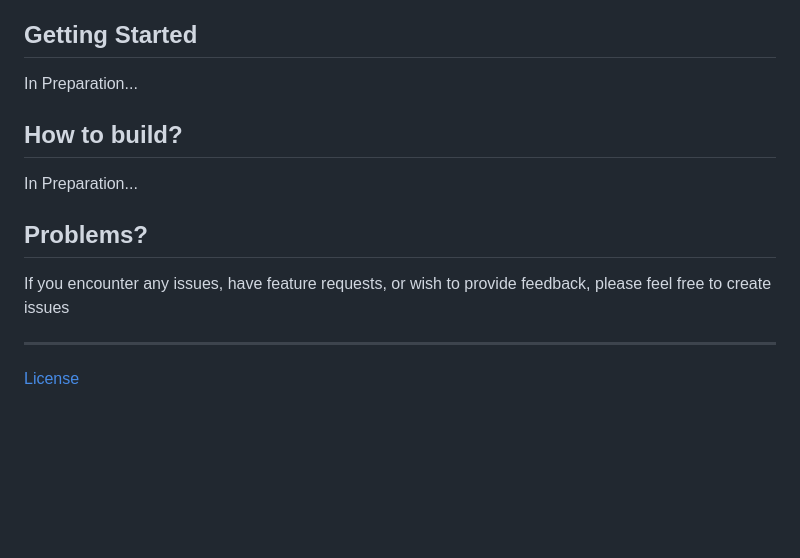
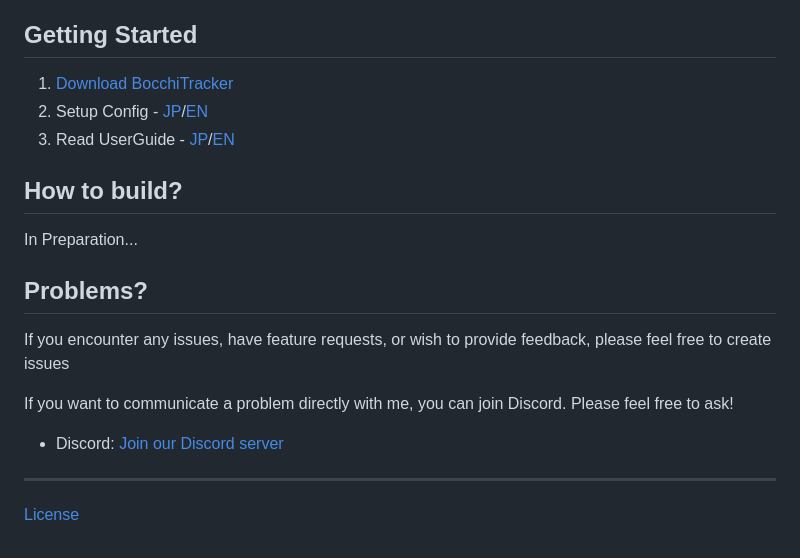
Before and after one commit to KirisameMarisa/BocchiTracker, a Markdown page: README.md, the part around the change printed below. Drawn GitHub-style; blank space fills up the shorter version.

Commit message:
Update Document

```diff
--- a/README.md
+++ b/README.md
@@ -32,7 +32,9 @@ Currently supported services include:
 
 ## Getting Started
 
-In Preparation...
+1. [Download BocchiTracker](#)
+2. Setup Config - [JP](/Documents/JP/ConfigurationGuide.md)/[EN](/Documents/EN/ConfigurationGuide.md)
+3. Read UserGuide - [JP](/Documents/JP/UserGuide.md)/[EN](/Documents/EN/UserGuide.md)
 
 ## How to build?
 
@@ -42,6 +44,10 @@ In Preparation...
 
 If you encounter any issues, have feature requests, or wish to provide feedback, please feel free to create issues
 
+If you want to communicate a problem directly with me, you can join Discord. Please feel free to ask!
+
+- Discord: [Join our Discord server](https://join.slack.com/t/bocchitracker/shared_invite/zt-20lzjarua-cmYTqEiBiCSFp_A1cq36Qg)
+
 ---
 
 [License](LICENCE.txt)
```
Also changed, not shown: other parts of README.md (+1 -1 lines), Documents/JP/ConfigurationGuide.md (added, +99 -0 lines), Documents/JP/IntegrateYourAppGuide.md (added, +1 -0 lines), Documents/JP/UserGuide.md (added, +64 -0 lines), Documents/EN/ConfigurationGuide.md (added), Documents/EN/IntegrateYourAppGuide.md (added), Documents/EN/UserGuide.md (added), Documents/Resources/BocchiTracker_UserGuide.png (added), Documents/Resources/ChoiceProjectConfig.png (added), Documents/Resources/ConfigTabs/Directory.png (added), Documents/Resources/ConfigTabs/Network.png (added), Documents/Resources/ConfigTabs/Service.png (added), Documents/Resources/ConfigTabs/Ticket.png (added), 1 other file.
